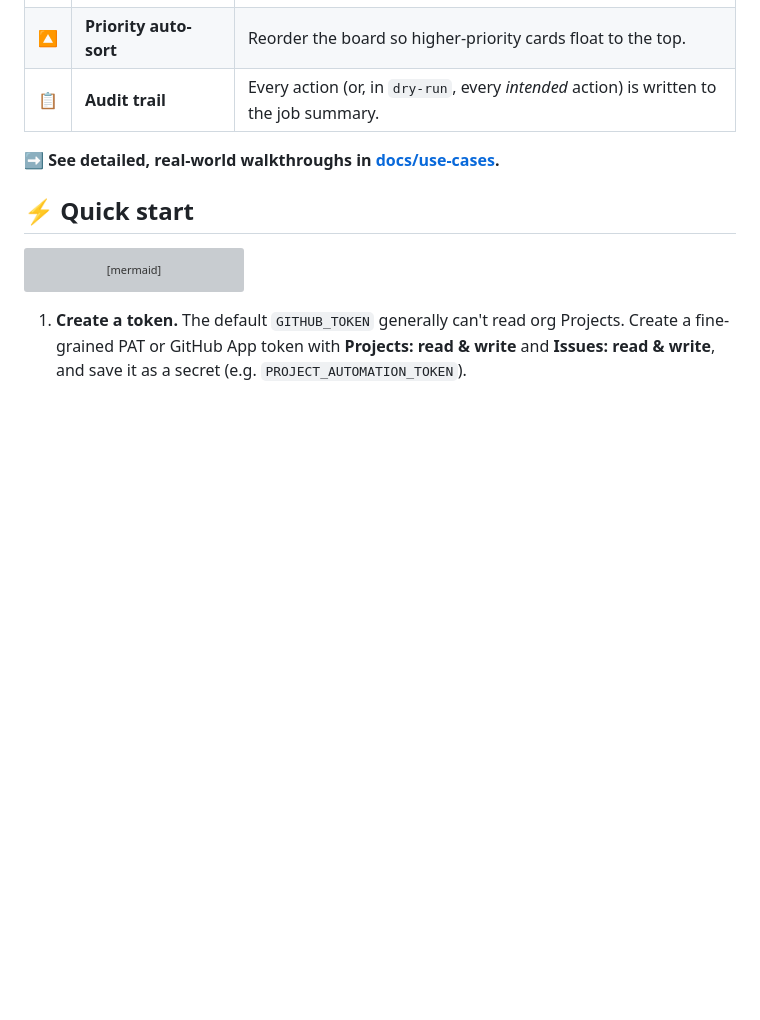
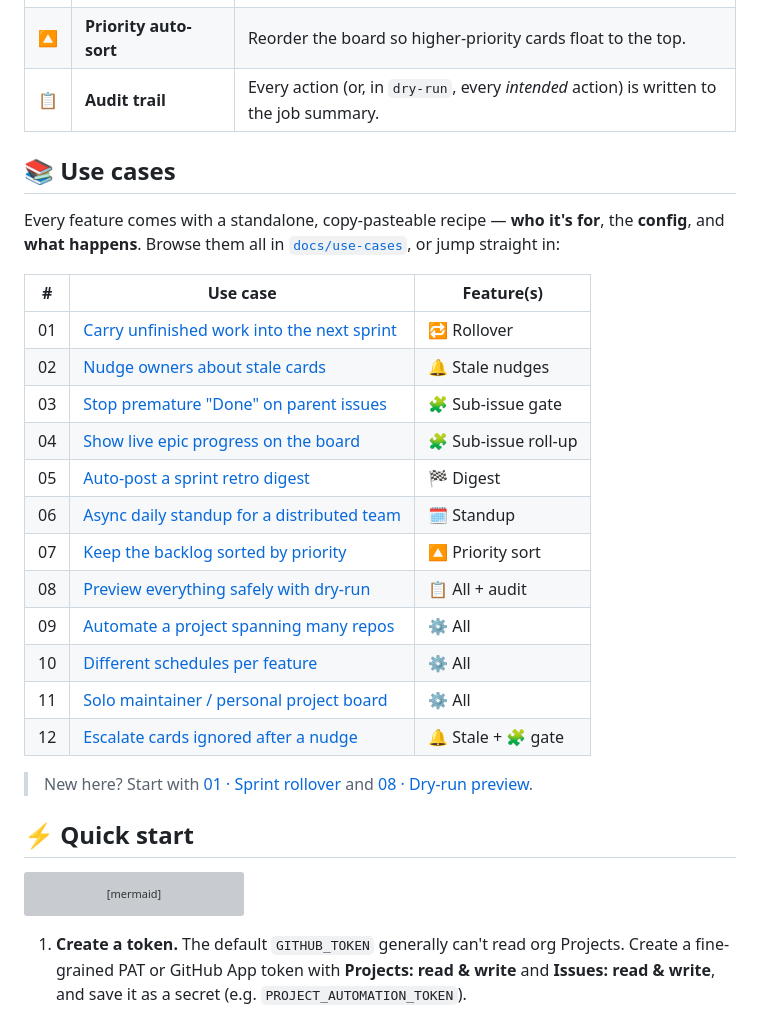
Before and after one commit to cdrrazan/Boardly, a Markdown page: README.md, the part around one of its changes. GitHub-like rendering; blank space fills up the shorter version; grey boxes are pictures that could not be loaded.

Commit message:
docs: list and link all use cases in the README
Replace the single pointer to docs/use-cases with a full Use cases section: a
table linking all twelve recipes with their feature(s), plus a "start here"
hint. Point the top-nav "Use cases" link at the new in-README section.

Co-Authored-By: Claude Opus 4.8 <noreply@anthropic.com>
Claude-Session: https://claude.ai/code/session_01AXAa8MKRLg8MGCQ2R78qLK

```diff
--- a/README.md
+++ b/README.md
@@ -53,7 +53,26 @@ flowchart LR
 | 🔼 | **Priority auto-sort** | Reorder the board so higher-priority cards float to the top. |
 | 📋 | **Audit trail** | Every action (or, in `dry-run`, every _intended_ action) is written to the job summary. |
 
-➡️ **See detailed, real-world walkthroughs in [docs/use-cases](./docs/use-cases).**
+## 📚 Use cases
+
+Every feature comes with a standalone, copy-pasteable recipe — **who it's for**, the **config**, and **what happens**. Browse them all in [`docs/use-cases`](./docs/use-cases), or jump straight in:
+
+| # | Use case | Feature(s) |
+|:--:|----------|-----------|
+| 01 | [Carry unfinished work into the next sprint](./docs/use-cases/01-sprint-rollover.md) | 🔁 Rollover |
+| 02 | [Nudge owners about stale cards](./docs/use-cases/02-stale-card-nudges.md) | 🔔 Stale nudges |
+| 03 | [Stop premature "Done" on parent issues](./docs/use-cases/03-sub-issue-gating.md) | 🧩 Sub-issue gate |
+| 04 | [Show live epic progress on the board](./docs/use-cases/04-progress-rollup.md) | 🧩 Sub-issue roll-up |
+| 05 | [Auto-post a sprint retro digest](./docs/use-cases/05-sprint-digest.md) | 🏁 Digest |
+| 06 | [Async daily standup for a distributed team](./docs/use-cases/06-daily-standup.md) | 🗓️ Standup |
+| 07 | [Keep the backlog sorted by priority](./docs/use-cases/07-priority-sort.md) | 🔼 Priority sort |
+| 08 | [Preview everything safely with dry-run](./docs/use-cases/08-dry-run-preview.md) | 📋 All + audit |
+| 09 | [Automate a project spanning many repos](./docs/use-cases/09-multi-repo-project.md) | ⚙️ All |
+| 10 | [Different schedules per feature](./docs/use-cases/10-per-feature-schedules.md) | ⚙️ All |
+| 11 | [Solo maintainer / personal project board](./docs/use-cases/11-personal-project.md) | ⚙️ All |
+| 12 | [Escalate cards ignored after a nudge](./docs/use-cases/12-escalation-with-revert.md) | 🔔 Stale + 🧩 gate |
+
+> New here? Start with [01 · Sprint rollover](./docs/use-cases/01-sprint-rollover.md) and [08 · Dry-run preview](./docs/use-cases/08-dry-run-preview.md).
 
 ## ⚡ Quick start
 
```
Also changed, not shown: other parts of README.md (+1 -1 lines).
